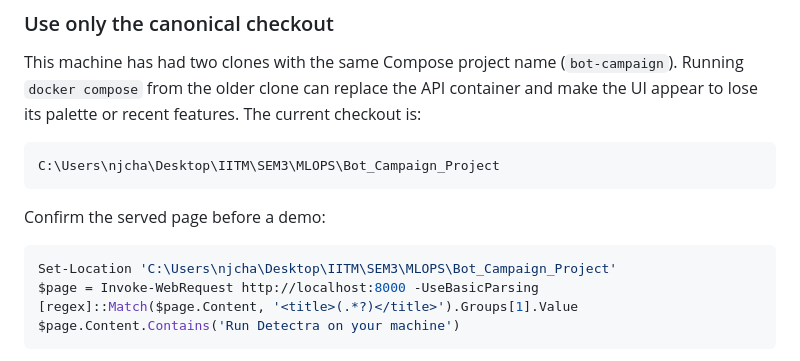
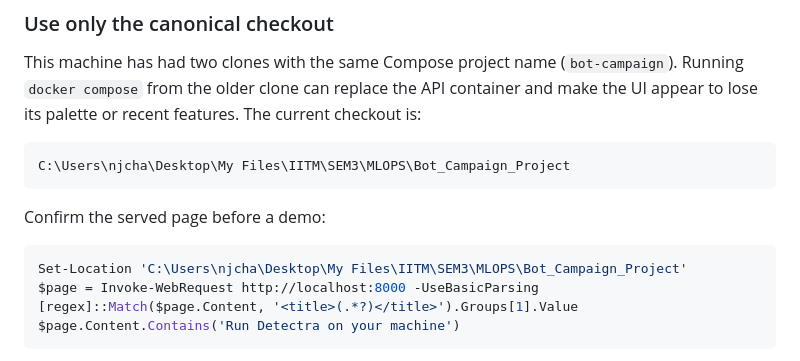
Before and after one commit to njchathura-boop/Bot-Review-Campaign, a Markdown page: docs/END_TO_END_RUNBOOK.md, the part around the change. Drawn GitHub-style.

Commit message:
docs: designate My Files as canonical checkout

````diff
--- a/docs/END_TO_END_RUNBOOK.md
+++ b/docs/END_TO_END_RUNBOOK.md
@@ -27,13 +27,13 @@ Running `docker compose` from the older clone can replace the API container and
 UI appear to lose its palette or recent features. The current checkout is:
 
 ```text
-C:\Users\njcha\Desktop\IITM\SEM3\MLOPS\Bot_Campaign_Project
+C:\Users\njcha\Desktop\My Files\IITM\SEM3\MLOPS\Bot_Campaign_Project
 ```
 
 Confirm the served page before a demo:
 
 ```powershell
-Set-Location 'C:\Users\njcha\Desktop\IITM\SEM3\MLOPS\Bot_Campaign_Project'
+Set-Location 'C:\Users\njcha\Desktop\My Files\IITM\SEM3\MLOPS\Bot_Campaign_Project'
 $page = Invoke-WebRequest http://localhost:8000 -UseBasicParsing
 [regex]::Match($page.Content, '<title>(.*?)</title>').Groups[1].Value
 $page.Content.Contains('Run Detectra on your machine')
````
Also changed, not shown: orchestration/README.md (+1 -1 lines).
